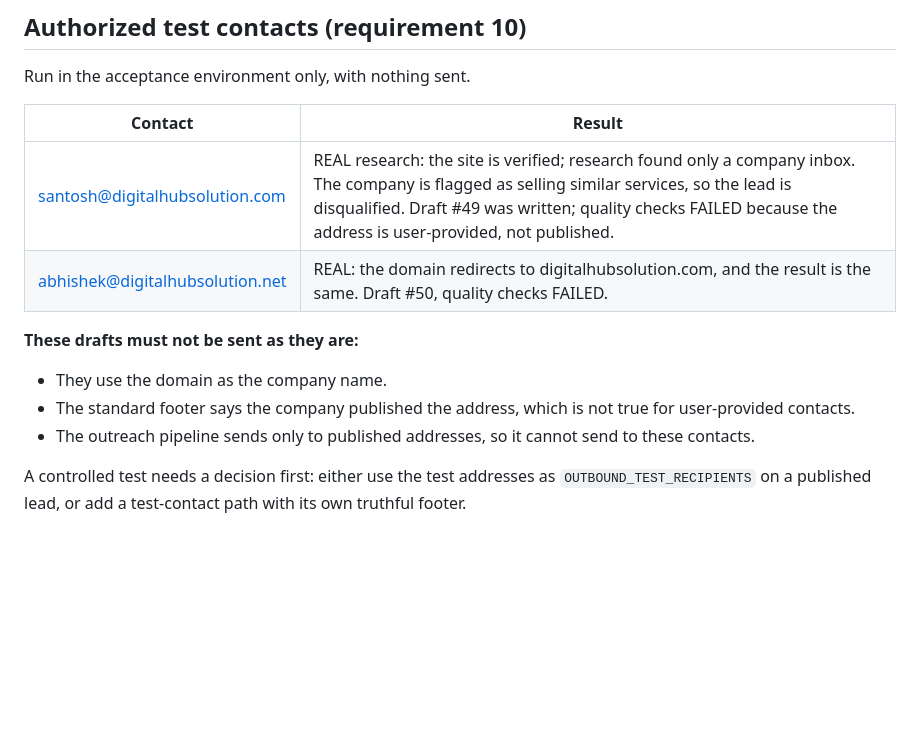
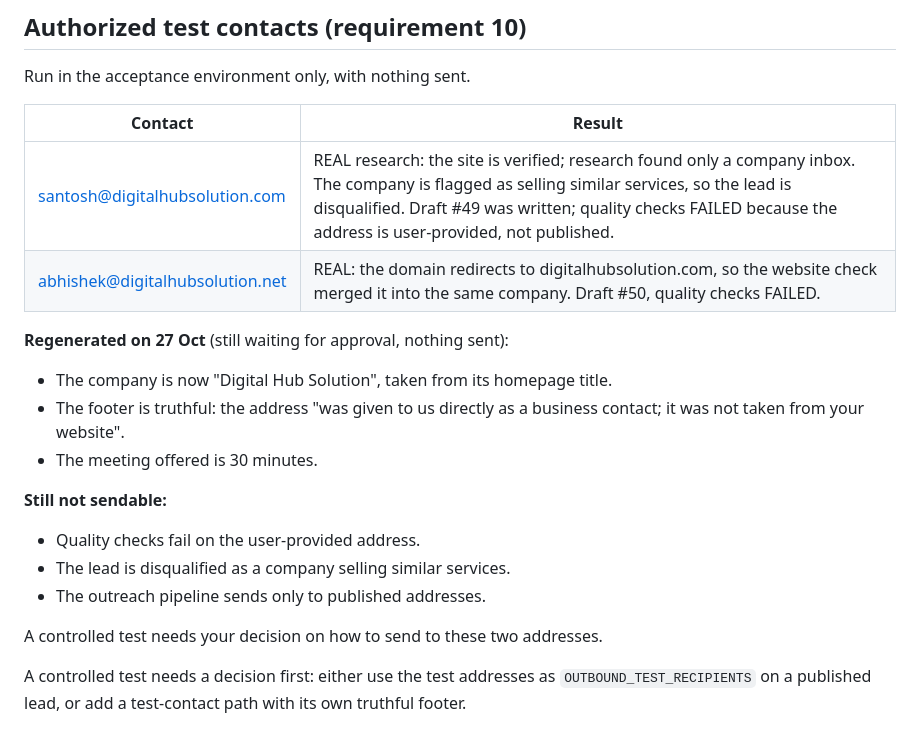
Before and after one commit to mrsantoshdhs-bit/us-ai-marketing-employee, a Markdown page: docs/ENTERPRISE_AUDIT.md, the part around the change. GitHub-like rendering; blank space fills up the shorter version.

Commit message:
Audit: test-contact drafts regenerated with the truthful footer and company name
Co-Authored-By: Claude Opus 5.5 <noreply@anthropic.com>

```diff
--- a/docs/ENTERPRISE_AUDIT.md
+++ b/docs/ENTERPRISE_AUDIT.md
@@ -88,12 +88,19 @@ Run in the acceptance environment only, with nothing sent.
 | Contact | Result |
 |---|---|
 | santosh@digitalhubsolution.com | REAL research: the site is verified; research found only a company inbox. The company is flagged as selling similar services, so the lead is disqualified. Draft #49 was written; quality checks FAILED because the address is user-provided, not published. |
-| abhishek@digitalhubsolution.net | REAL: the domain redirects to digitalhubsolution.com, and the result is the same. Draft #50, quality checks FAILED. |
+| abhishek@digitalhubsolution.net | REAL: the domain redirects to digitalhubsolution.com, so the website check merged it into the same company. Draft #50, quality checks FAILED. |
 
-**These drafts must not be sent as they are:**
-- They use the domain as the company name.
-- The standard footer says the company published the address, which is not true for user-provided contacts.
-- The outreach pipeline sends only to published addresses, so it cannot send to these contacts.
+**Regenerated on 27 Oct** (still waiting for approval, nothing sent):
+- The company is now "Digital Hub Solution", taken from its homepage title.
+- The footer is truthful: the address "was given to us directly as a business contact; it was not taken from your website".
+- The meeting offered is 30 minutes.
+
+**Still not sendable:**
+- Quality checks fail on the user-provided address.
+- The lead is disqualified as a company selling similar services.
+- The outreach pipeline sends only to published addresses.
+
+A controlled test needs your decision on how to send to these two addresses.
 
 A controlled test needs a decision first: either use the test addresses as `OUTBOUND_TEST_RECIPIENTS` on a published lead, or add a test-contact path with its own truthful footer.
 
```
